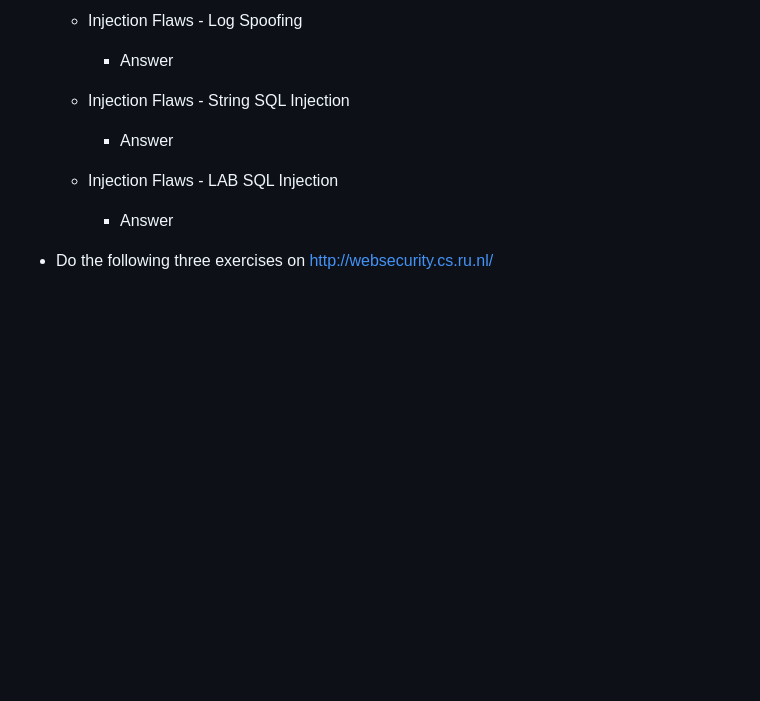
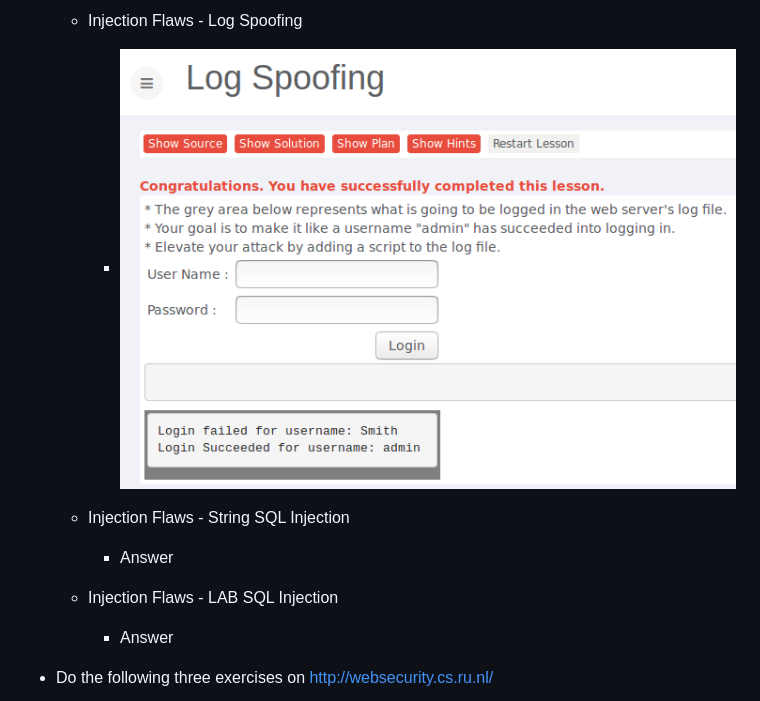
Before and after one commit to ChristophSchmidl/web-security, a Markdown page: assignment-3/README.md, the part around the change. Rendered like a GitHub page; pictures changed too: assignment-3/img/log_spoofing.PNG (added); blank space fills up the shorter version.

Commit message:
Completed command injection

```diff
--- a/assignment-3/README.md
+++ b/assignment-3/README.md
@@ -14,7 +14,8 @@
 		* ![NumericSQLInjectionSuccess](img/numeric_sql_injection.PNG)
 
 	* Injection Flaws - Log Spoofing
-		* Answer
+
+		* ![LogSpoofingSuccess](img/log_spoofing.PNG)
 
 	* Injection Flaws - String SQL Injection
 		* Answer
```
